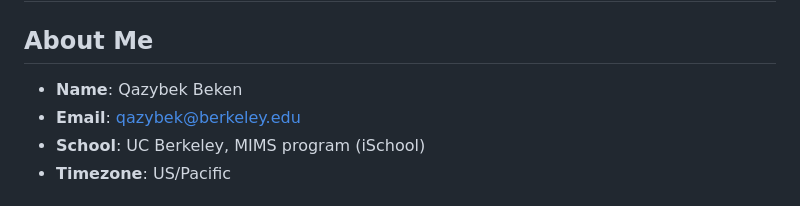
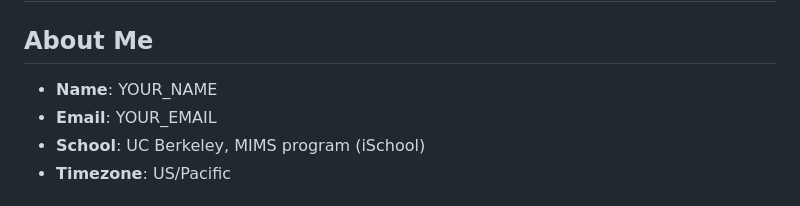
Before and after one commit to qazybekb/openmind, a Markdown page: USER.md, the part around the change. GitHub-like rendering.

```diff
--- a/USER.md
+++ b/USER.md
@@ -2,8 +2,8 @@
 
 ## About Me
 
-- **Name**: Qazybek Beken
-- **Email**: qazybek@berkeley.edu
+- **Name**: YOUR_NAME
+- **Email**: YOUR_EMAIL
 - **School**: UC Berkeley, MIMS program (iSchool)
 - **Timezone**: US/Pacific
 
```
Also changed, not shown: Nanobot_Guide.md (deleted, +0 -303 lines).
